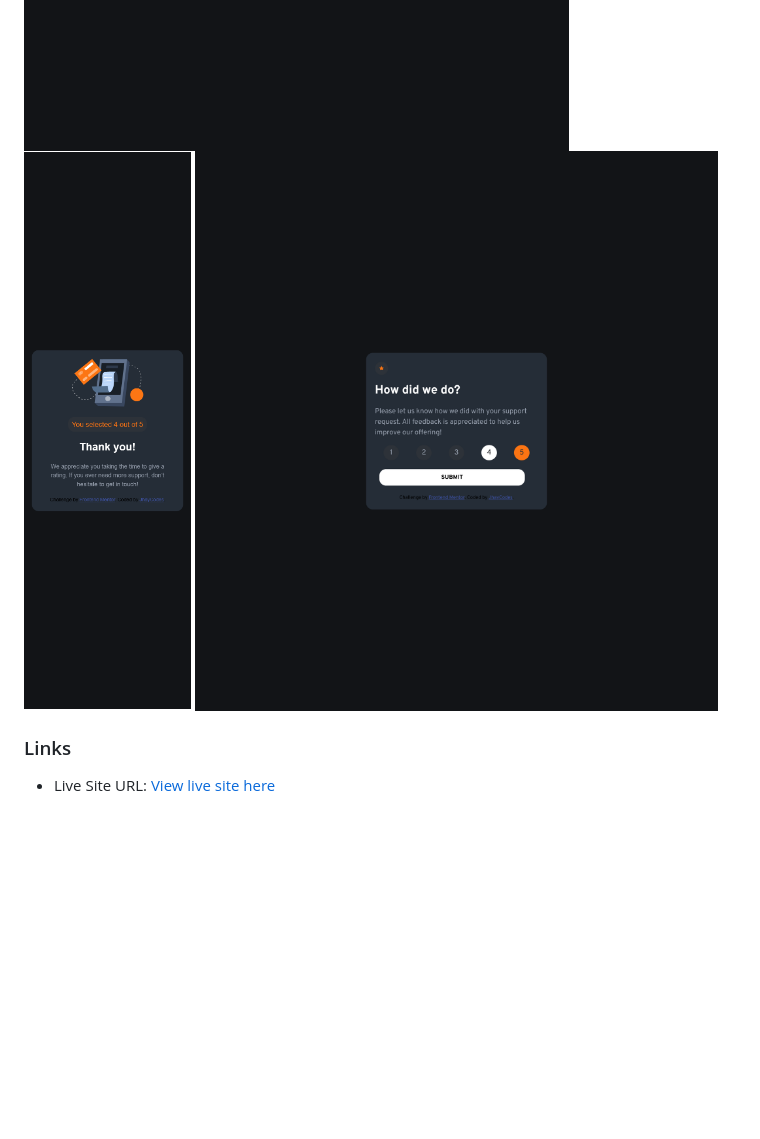
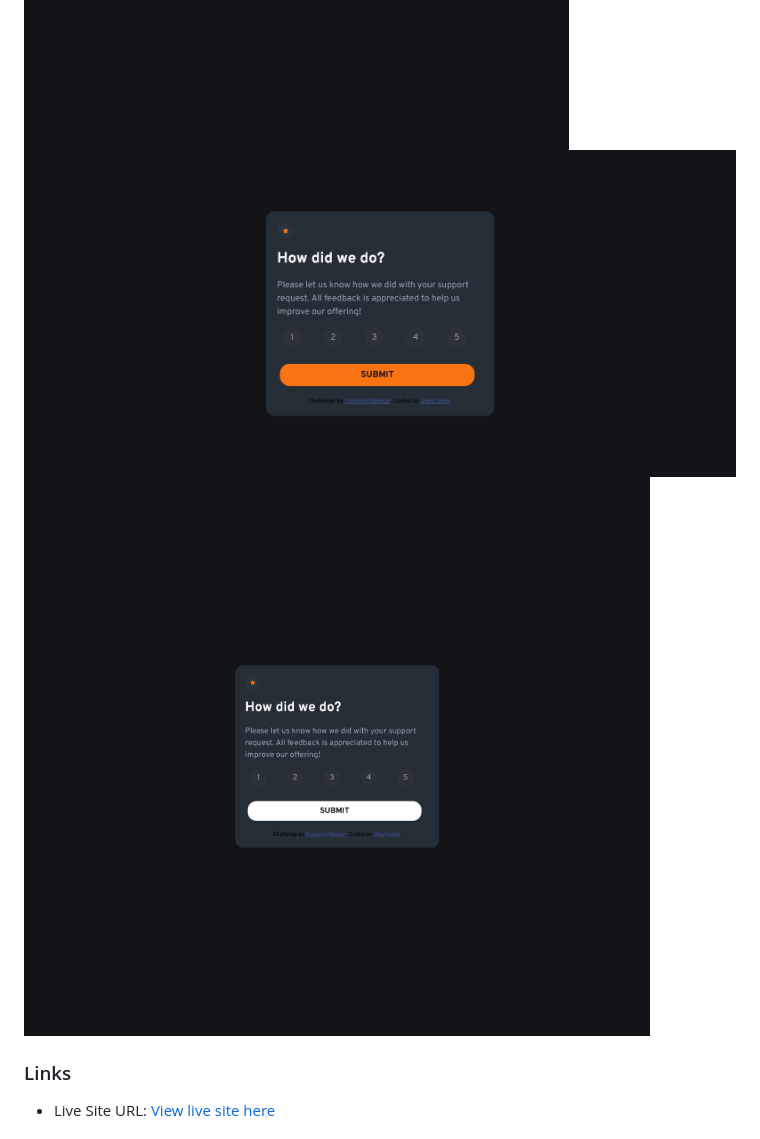
Before and after one commit to JhayCodesDev/Interactive-Page-Component, a Markdown page: README.md, the part around the change. Drawn GitHub-style; pictures changed too: Screenshot 2025-09-03 at 11-22-10 Frontend Mentor Interactive rating component.png (deleted), Screenshot 2025-09-04 at 14-16-06 Frontend Mentor Interactive rating component.png (added), Screenshot 2025-09-04 at 14-17-21 Frontend Mentor Interactive rating component.png (added); blank space fills up the shorter version.

```diff
--- a/README.md
+++ b/README.md
@@ -42,8 +42,8 @@ This challenge was a great opportunity to practice responsive layout, interactiv
 ![screenshot for desktop](./Screenshot%202025-09-03%20at%2010-51-43%20Frontend%20Mentor%20Interactive%20rating%20component.png)
 ![screenshot for mobile](./Screenshot%202025-09-03%20at%2010-51-30%20Frontend%20Mentor%20Interactive%20rating%20component.png)
 ![screenshot for thank you page desktop](./Screenshot%202025-09-03%20at%2010-48-19%20Frontend%20Mentor%20Interactive%20rating%20component%20Thank%20You%20Page.png)
-![screenshot for thank you page mobile](./Screenshot%202025-09-03%20at%2010-48-01%20Frontend%20Mentor%20Interactive%20rating%20component%20Thank%20You%20Page.png)
-![screenshot for active state](./Screenshot%202025-09-03%20at%2011-22-10%20Frontend%20Mentor%20Interactive%20rating%20component.png)
+![screenshot for thank you page mobile](./Screenshot%202025-09-04%20at%2014-16-06%20Frontend%20Mentor%20Interactive%20rating%20component.png)
+![screenshot for active state](./Screenshot%202025-09-04%20at%2014-17-21%20Frontend%20Mentor%20Interactive%20rating%20component.png)
 
 ### Links
 - Live Site URL: [View live site here](https://JhayCodesDev.github.io/Interactive-Page-Component/)
```
Also changed, not shown: Screenshot 2025-09-03 at 10-51-43 Frontend Mentor Interactive rating component.png (deleted), 2 other files.
